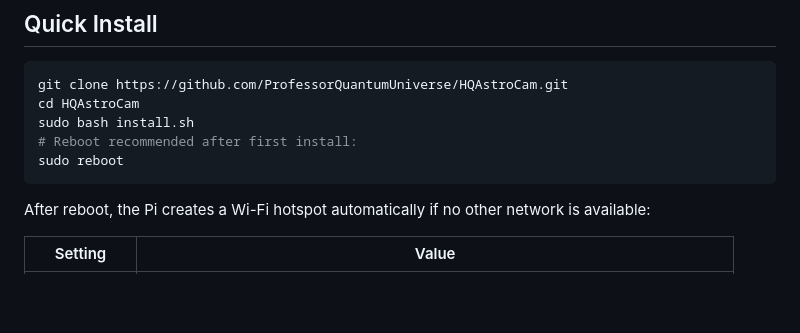
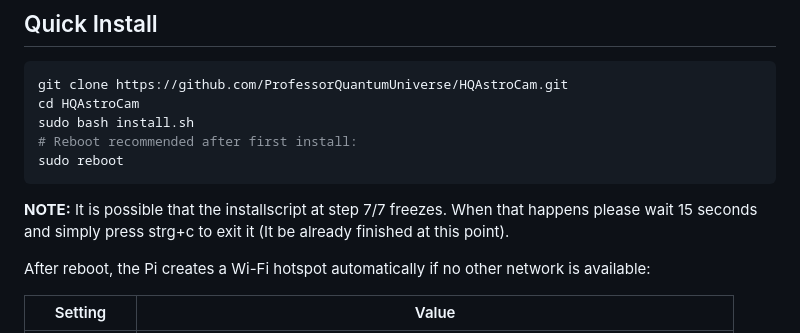
Before and after one commit to ProfessorQuantumUniverse/HQAstroCam, a Markdown page: README.md, the part around the change. Rendered like a GitHub page; blank space fills up the shorter version.

Commit message:
Update README with installation script note
Add note about potential install script freeze and exit method.

````diff
--- a/README.md
+++ b/README.md
@@ -40,6 +40,7 @@ sudo bash install.sh
 # Reboot recommended after first install:
 sudo reboot
 ```
+**NOTE:** It is possible that the installscript at step 7/7 freezes. When that happens please wait 15 seconds and simply press strg+c to exit it (It be already finished at this point).
 
 After reboot, the Pi creates a Wi-Fi hotspot automatically if no other network is available:
 
````
